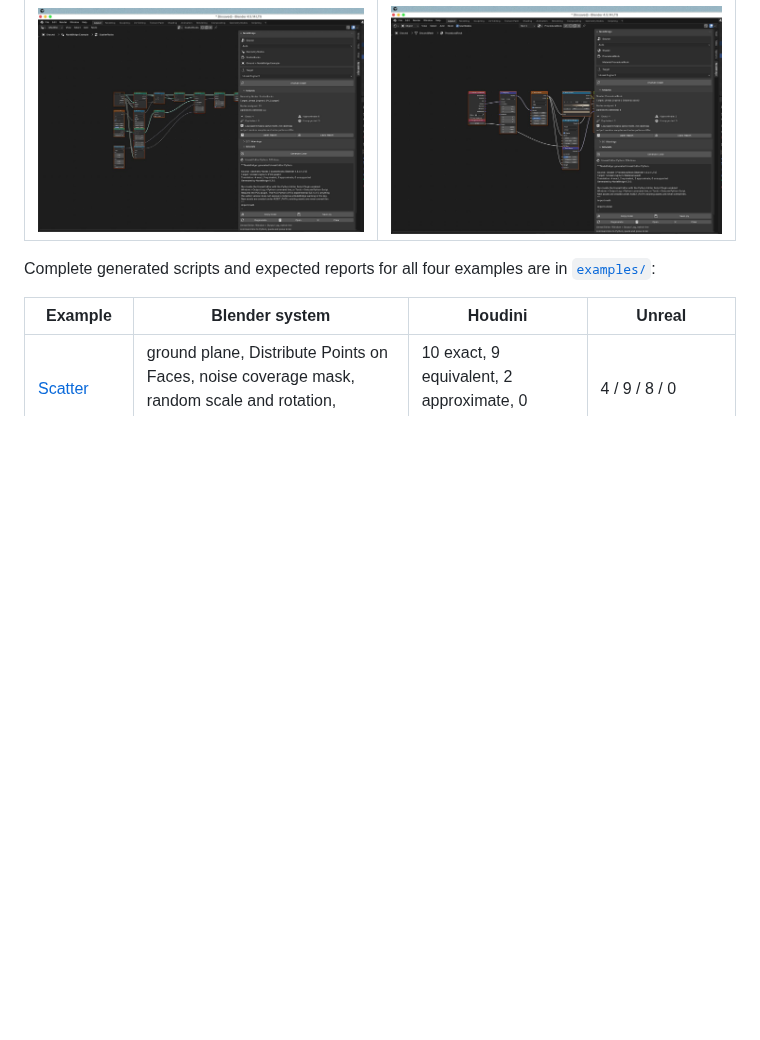
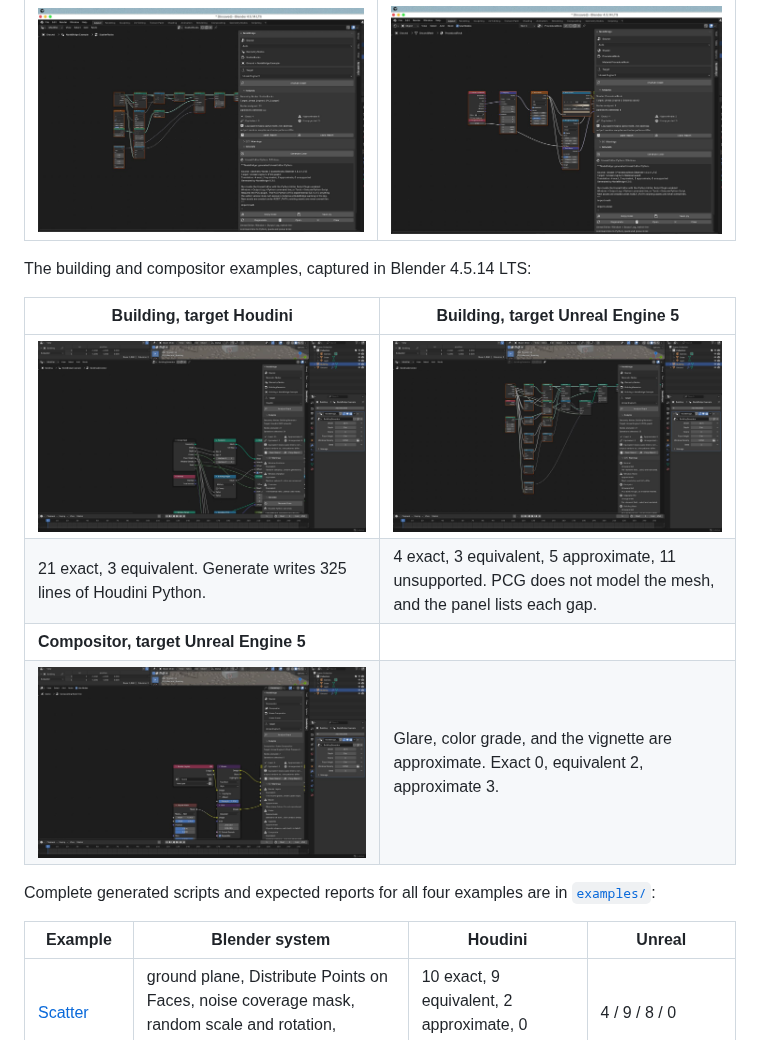
Before and after one commit to Plygonality/NodeBridge, a Markdown page: README.md, the part around the change. Rendered like a GitHub page; pictures changed too: docs/images/nodebridge_building_houdini.jpg (added), docs/images/nodebridge_building_unreal.jpg (added), docs/images/nodebridge_compositor_unreal.jpg (added); blank space fills up the shorter version.

Commit message:
Add real Blender screenshots of the building and compositor examples.
Captured in Blender 4.5.14 with the add-on after Analyze and Generate.
The building shots show the Houdini and Unreal results, and the
compositor shot shows the post-process translation.

Co-authored-by: Emil van Dam <Plygonality@users.noreply.github.com>

```diff
--- a/README.md
+++ b/README.md
@@ -111,6 +111,15 @@ nb_prop(random_scale_settings, "scale_min", unreal.Vector(SCALE_MIN, SCALE_MIN,
 | **Unreal target (PCG)** | **Shader to Unreal Material** |
 | ![Panel with Unreal target](docs/images/nodebridge_npanel_unreal.jpg) | ![Shader editor with Unreal target](docs/images/nodebridge_shader_unreal.jpg) |
 
+The building and compositor examples, captured in Blender 4.5.14 LTS:
+
+| Building, target Houdini | Building, target Unreal Engine 5 |
+| --- | --- |
+| ![NodeBridge on the building example, target Houdini](docs/images/nodebridge_building_houdini.jpg) | ![NodeBridge on the building example, target Unreal](docs/images/nodebridge_building_unreal.jpg) |
+| 21 exact, 3 equivalent. Generate writes 325 lines of Houdini Python. | 4 exact, 3 equivalent, 5 approximate, 11 unsupported. PCG does not model the mesh, and the panel lists each gap. |
+| **Compositor, target Unreal Engine 5** | |
+| ![NodeBridge on the compositor example, target Unreal](docs/images/nodebridge_compositor_unreal.jpg) | Glare, color grade, and the vignette are approximate. Exact 0, equivalent 2, approximate 3. |
+
 Complete generated scripts and expected reports for all four examples are in [`examples/`](examples/):
 
 | Example | Blender system | Houdini | Unreal |
```
